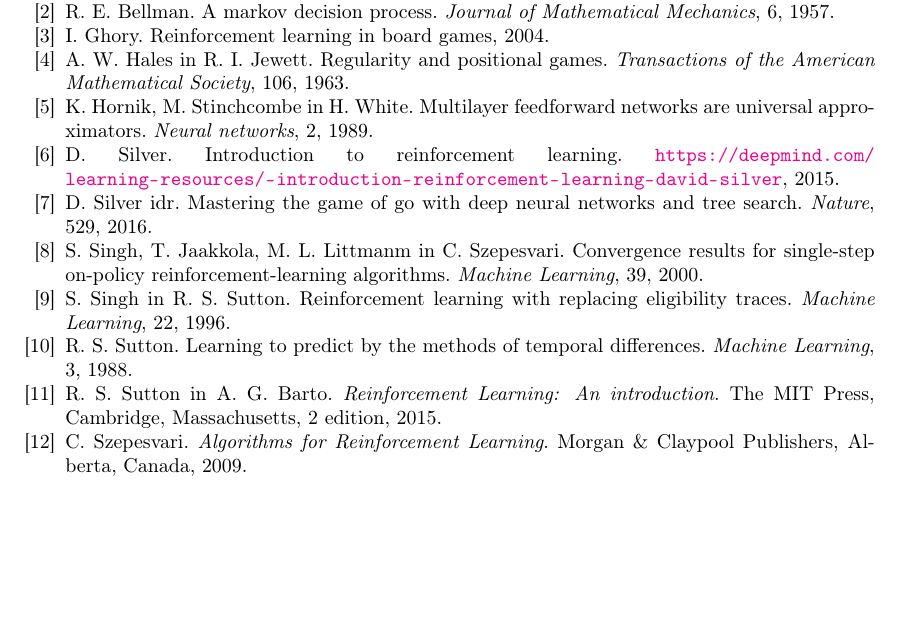
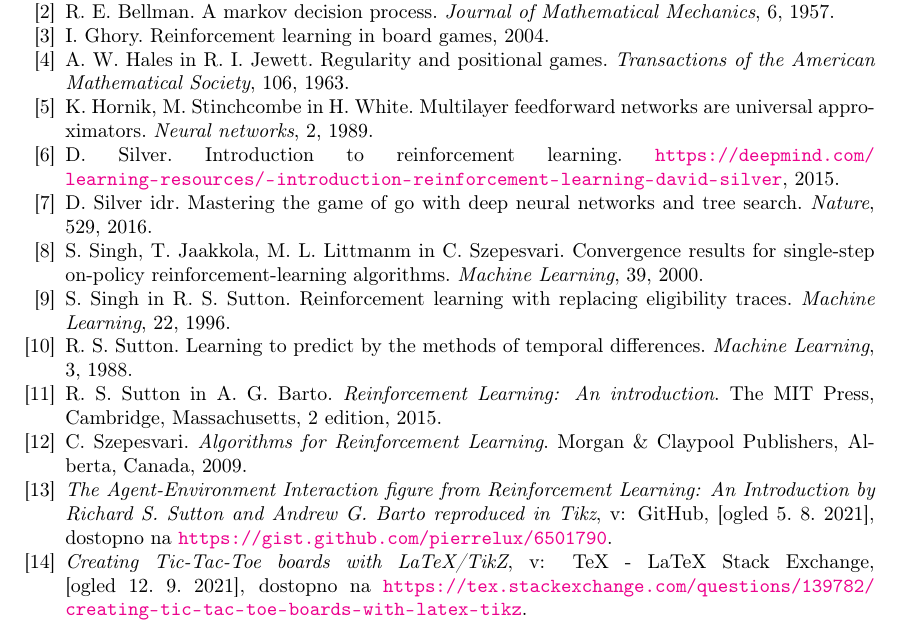
Before and after one commit to timkalan/diploma, a LaTeX paper (naloga/SU-namizne.tex): part of page 37 of 37, cut so that both start at the same text, the shorter picture padded with empty space. Compiled offline with pdfLaTeX.

Commit message:
prijavljen na zagovor, upam da sem konec s tem

```diff
--- a/naloga/SU-namizne.tex
+++ b/naloga/SU-namizne.tex
@@ -6,8 +6,8 @@
 \usepackage[utf8]{inputenc}
 \usepackage{amsmath,amssymb,amsfonts}
 \usepackage{url}
+\usepackage[dvipsnames,usenames]{color}
 %\usepackage[a-1b]{pdfx}
-\usepackage[dvipsnames,usenames]{color}
 \usepackage{pgf}
 \usepackage{tikz}
 \usepackage{multicol}
@@ -31,6 +31,11 @@
     colorlinks=true, %set true if you want colored links
     linktoc=all,     %set to all if you want both sections and subsections linked
     linkcolor=black,  %choose some color if you want links to stand out
+    pdftitle=Spodbujevalno učenje pri igranju namiznih iger,
+    pdfauthor=Tim Kalan,
+    pdfsubject={62L20, 68T05, 90C40},
+    pdfkeywords={spodbujevalno učenje, Markovski proces odločanja, učenje s časovno razliko,
+    po-stanja, samoigra}
 }
 
 \tikzstyle{block} = [rectangle, draw,
@@ -2066,6 +2071,12 @@ odgovorne za računalniški program, ki je v igri go prvi premagal svetovnega pr
     \newblock {\em Algorithms for Reinforcement Learning}.
     \newblock Morgan \& Claypool Publishers, Alberta, Canada, 2009.
 
+    \bibitem{github}
+    \emph{The Agent-Environment Interaction figure from Reinforcement Learning: An Introduction by Richard S. Sutton and Andrew G. Barto reproduced in Tikz}, v: GitHub, [ogled 5.~8.~2021], dostopno na \url{https://gist.github.com/pierrelux/6501790}.
+
+    \bibitem{so}
+    \emph{Creating Tic-Tac-Toe boards with LaTeX/TikZ}, v: TeX - LaTeX Stack Exchange, [ogled 12.~9.~2021], dostopno na \url{https://tex.stackexchange.com/questions/139782/creating-tic-tac-toe-boards-with-latex-tikz}.
+
     \end{thebibliography}
 
 
```
Also changed, not shown: naloga/SU-namizne.pdf, 1 other file.
